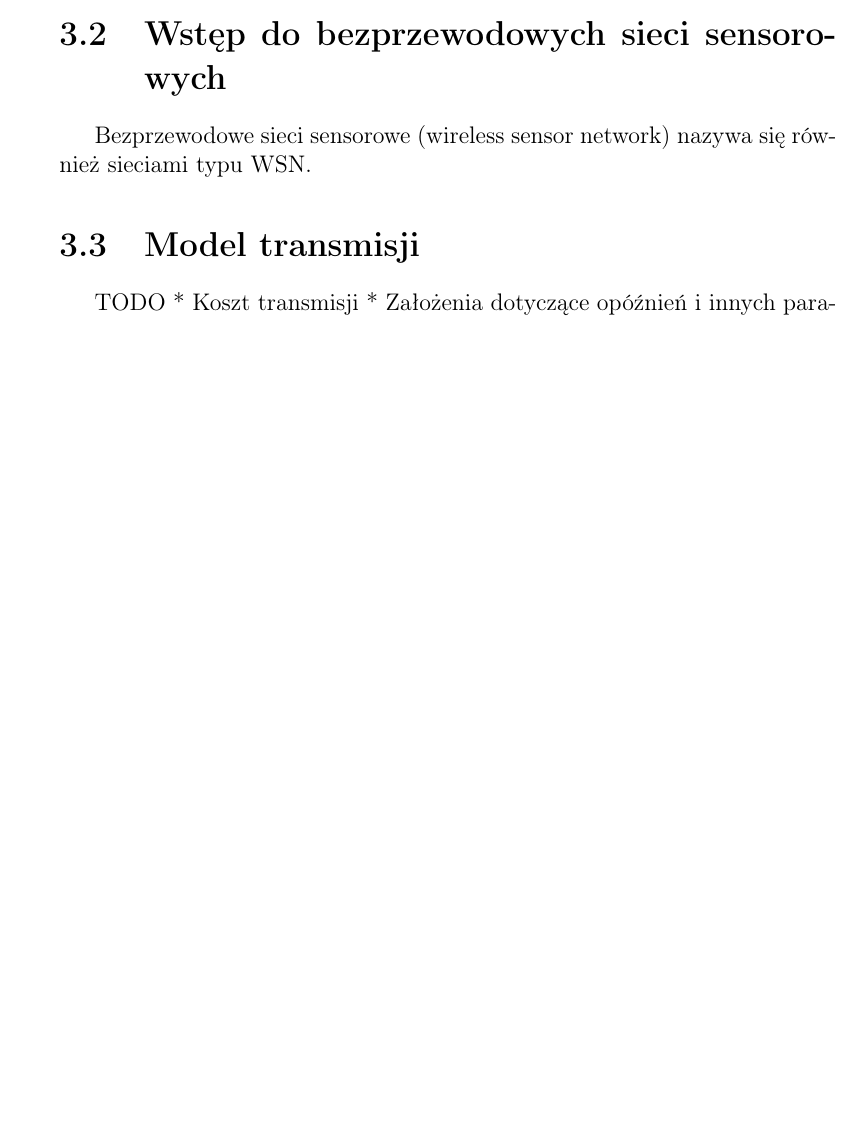
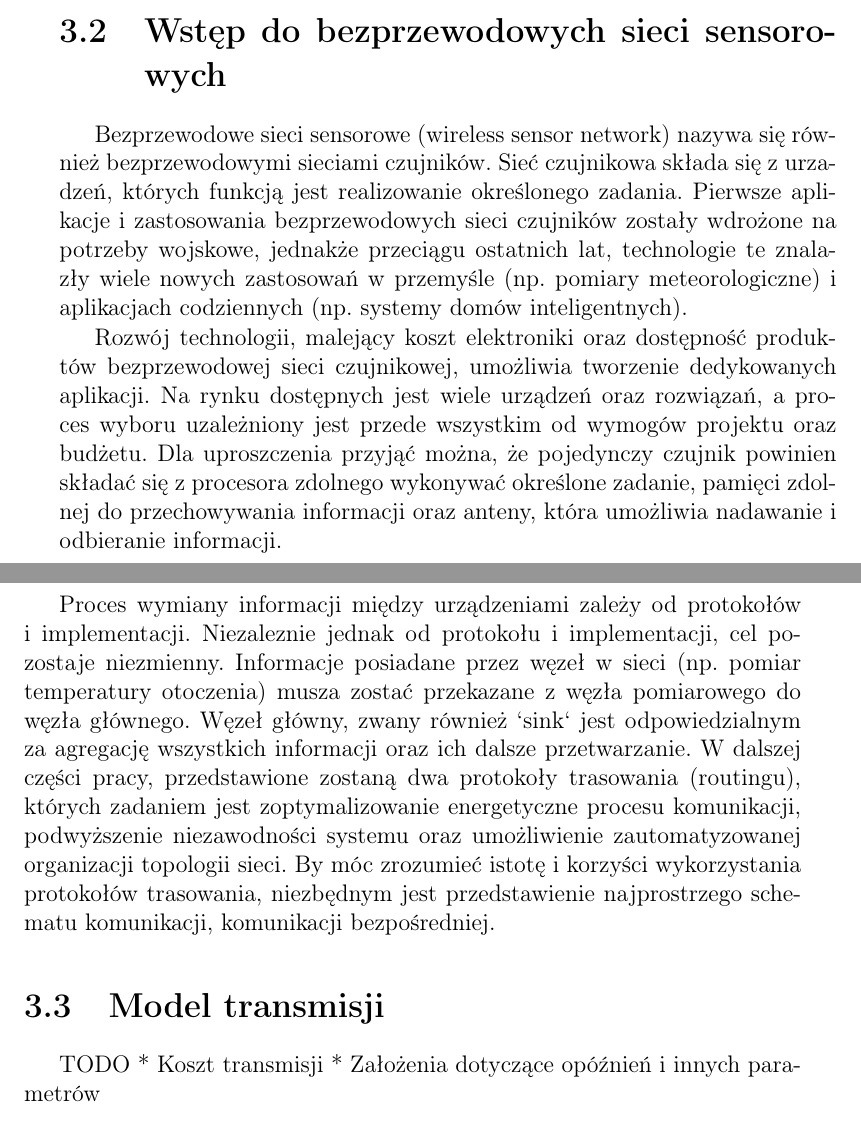
Before and after one commit to keadwen/msc_project, a LaTeX thesis (latex/praca_dyplomowa.tex): part of page 15 of 37 before the commit and two parts of pages 15 and 16 of 39 after it, the two joined at a grey line, cut so that both start at the same text, the shorter picture padded with empty space. Compiled offline with pdfLaTeX.

Commit message:
[msc][latex] Add WSN intro

```diff
--- a/latex/praca_dyplomowa.tex
+++ b/latex/praca_dyplomowa.tex
@@ -253,7 +253,22 @@ W tym rodziale przedstawiona zostanie najważniejsza część teoretyczna bezprz
 rozwiązywanego w pracy dyplomowej.
 
 \section{Wstęp do bezprzewodowych sieci sensorowych}
-Bezprzewodowe sieci sensorowe (wireless sensor network) nazywa się również sieciami typu WSN.
+Bezprzewodowe sieci sensorowe (wireless sensor network) nazywa się również bezprzewodowymi sieciami czujników.
+Sieć czujnikowa składa się z urzadzeń, których funkcją jest realizowanie określonego zadania.
+Pierwsze aplikacje i zastosowania bezprzewodowych sieci czujników zostały wdrożone na potrzeby wojskowe, jednakże przeciągu ostatnich lat, technologie te znalazły
+wiele nowych zastosowań w przemyśle (np. pomiary meteorologiczne) i aplikacjach codziennych (np. systemy domów inteligentnych).
+
+Rozwój technologii, malejący koszt elektroniki oraz dostępność produktów bezprzewodowej sieci czujnikowej, umożliwia tworzenie dedykowanych aplikacji.
+Na rynku dostępnych jest wiele urządzeń oraz rozwiązań, a proces wyboru uzależniony jest przede wszystkim od wymogów projektu oraz budżetu.
+Dla uproszczenia przyjąć można, że pojedynczy czujnik powinien składać się z procesora zdolnego wykonywać określone zadanie, pamięci zdolnej do przechowywania informacji
+oraz anteny, która umożliwia nadawanie i odbieranie informacji.
+
+Proces wymiany informacji między urządzeniami zależy od protokołów i implementacji.
+Niezaleznie jednak od protokołu i implementacji, cel pozostaje niezmienny. Informacje posiadane przez węzeł w sieci (np. pomiar temperatury otoczenia) musza zostać przekazane z węzła pomiarowego
+do węzła głównego. Węzeł główny, zwany również `sink` jest odpowiedzialnym za agregację wszystkich informacji oraz ich dalsze przetwarzanie.
+W dalszej części pracy, przedstawione zostaną dwa protokoły trasowania (routingu), których zadaniem jest zoptymalizowanie energetyczne procesu komunikacji, podwyższenie niezawodności systemu
+oraz umożliwienie zautomatyzowanej organizacji topologii sieci.
+By móc zrozumieć istotę i korzyści wykorzystania protokołów trasowania, niezbędnym jest przedstawienie najprostrzego schematu komunikacji, komunikacji bezpośredniej.
 
 \section{Model transmisji}
 
```
Also changed, not shown: latex/praca_dyplomowa.pdf, 3 other files.
